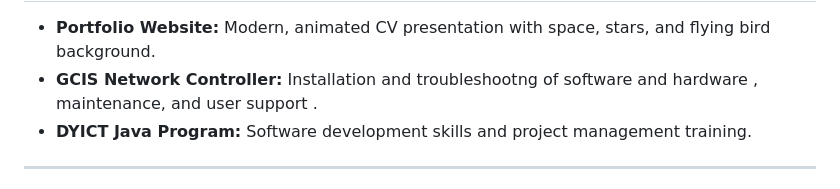
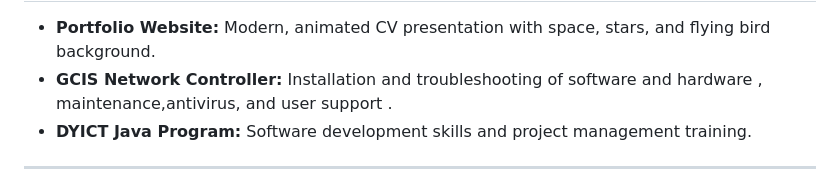
Before and after one commit to KwenaMasoma/KwenaMasoma, a Markdown page: README.md, the part around the change. Rendered like a GitHub page.

```diff
--- a/README.md
+++ b/README.md
@@ -52,7 +52,7 @@
 
 <ul>
   <li><b>Portfolio Website:</b> Modern, animated CV presentation with space, stars, and flying bird background.</li>
-  <li><b>GCIS Network Controller:</b> Installation and troubleshootng of software and hardware , maintenance, and user support .</li>
+  <li><b>GCIS Network Controller:</b> Installation and troubleshooting of software and hardware , maintenance,antivirus, and user support .</li>
   <li><b>DYICT Java Program:</b> Software development skills and project management training.</li>
 </ul>
 
```
